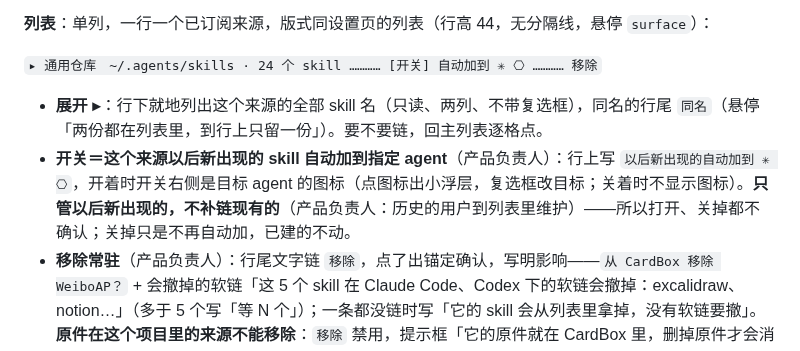
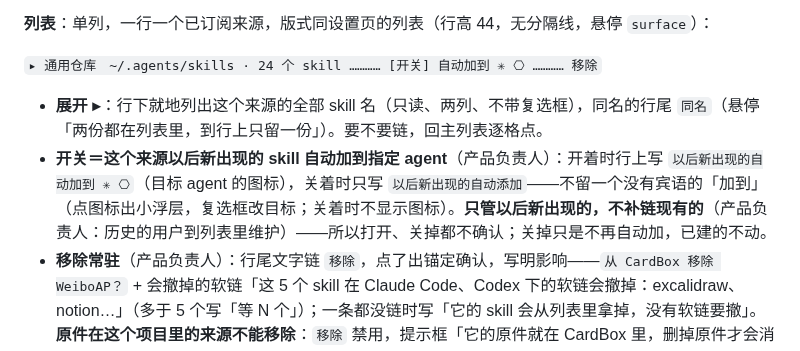
Before and after one commit to zhengjiaqiao/sophia, a Markdown page: docs/DESIGN.md, the part around the change. Drawn GitHub-style.

Commit message:
docs(design): 来源开关关着时写「以后新出现的自动添加」，不留半句

```diff
--- a/docs/DESIGN.md
+++ b/docs/DESIGN.md
@@ -975,7 +975,7 @@ components:
 `▸ 通用仓库　~/.agents/skills · 24 个 skill ………… [开关] 自动加到 ✳ ⎔ ………… 移除`
 
 - **展开 ▸**：行下就地列出这个来源的全部 skill 名（只读、两列、不带复选框），同名的行尾 `同名`（悬停「两份都在列表里，到行上只留一份」）。要不要链，回主列表逐格点。
-- **开关＝这个来源以后新出现的 skill 自动加到指定 agent**（产品负责人）：行上写 `以后新出现的自动加到 ✳ ⎔`，开着时开关右侧是目标 agent 的图标（点图标出小浮层，复选框改目标；关着时不显示图标）。**只管以后新出现的，不补链现有的**（产品负责人：历史的用户到列表里维护）——所以打开、关掉都不确认；关掉只是不再自动加，已建的不动。
+- **开关＝这个来源以后新出现的 skill 自动加到指定 agent**（产品负责人）：开着时行上写 `以后新出现的自动加到 ✳ ⎔`（目标 agent 的图标），关着时只写 `以后新出现的自动添加`——不留一个没有宾语的「加到」（点图标出小浮层，复选框改目标；关着时不显示图标）。**只管以后新出现的，不补链现有的**（产品负责人：历史的用户到列表里维护）——所以打开、关掉都不确认；关掉只是不再自动加，已建的不动。
 - **移除常驻**（产品负责人）：行尾文字链 `移除`，点了出锚定确认，写明影响——`从 CardBox 移除 WeiboAP？` + 会撤掉的软链「这 5 个 skill 在 Claude Code、Codex 下的软链会撤掉：excalidraw、notion…」（多于 5 个写「等 N 个」）；一条都没链时写「它的 skill 会从列表里拿掉，没有软链要撤」。**原件在这个项目里的来源不能移除**：`移除` 禁用，提示框「它的原件就在 CardBox 里，删掉原件才会消失」。
 - **添加**：列表底部 `+ 来源`（默认按钮），点开小浮层，三组：`选择文件夹…`（系统选择器）；`其他项目在用的`（别的项目订阅过、这里还没有的来源，每项第二行灰字写在哪个项目用过，点一下就加进来）；`检测到的`（WeiboAP 各 agent 里的 skill 目录等）。加进来后它的全部 skill 以 ○ 行进主列表；要自动加，打开这一行的开关。
 - **同名不在这一页处理**：两份同名都进主列表、显示 `×2`，在行上 `只留这份`。
```
